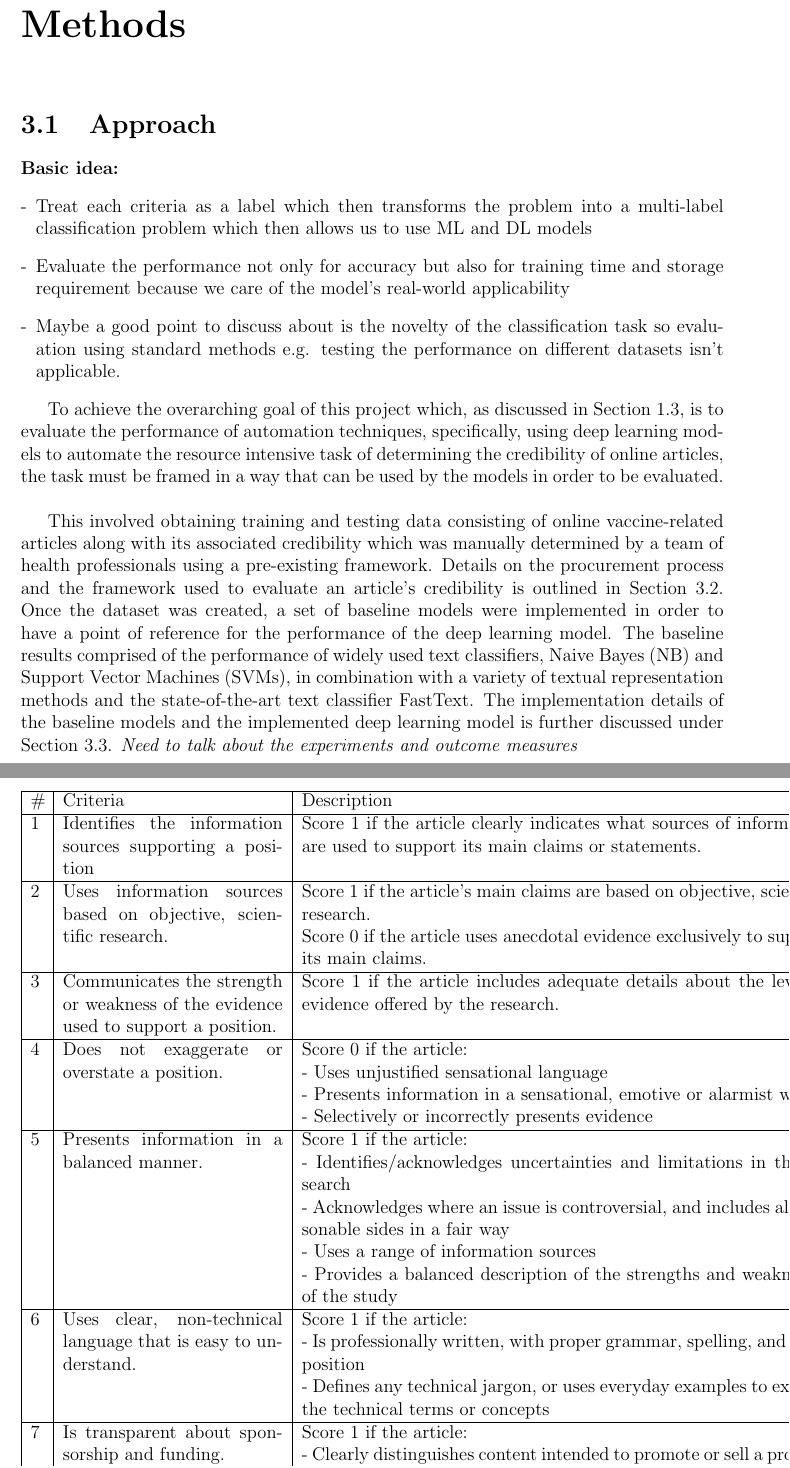
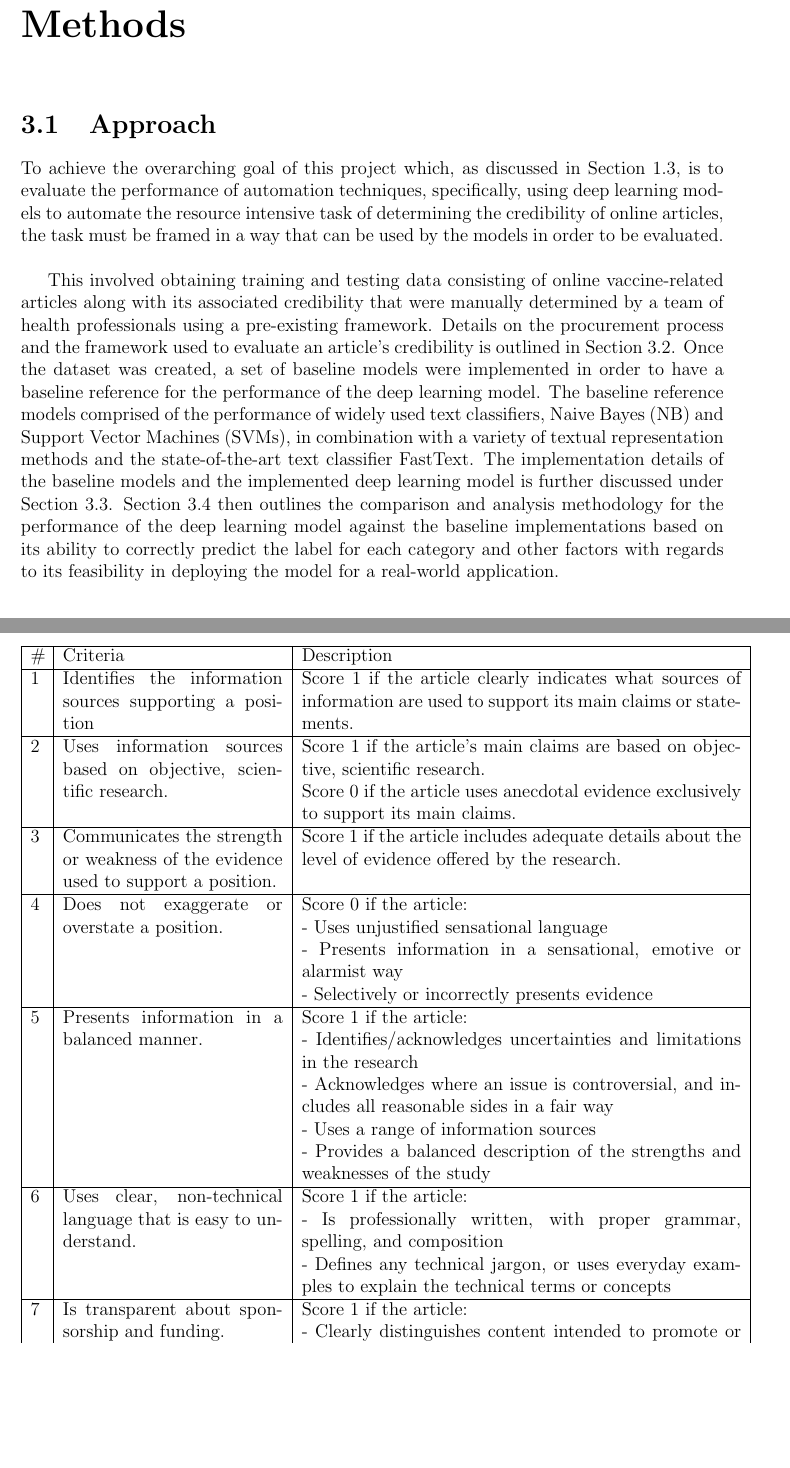
Before and after one commit to DioneJM/Honours-Thesis, a LaTeX thesis (Thesis/Final_Project_Latex_Template.tex): two parts of pages 29 and 31 of 49, joined at a grey line, cut so that both start at the same text, the shorter picture padded with empty space. The pictures show the PDF file Thesis/Final_Project_Latex_Template.pdf that the author committed with the source.

Commit message:
Completed writing 3.1 Approach for Methods chapter

```diff
--- a/Thesis/Final_Project_Latex_Template.tex
+++ b/Thesis/Final_Project_Latex_Template.tex
@@ -475,19 +475,11 @@ Among the studies that aim to assess the credibility and quality of information,
 \section{Approach}
 \label{sec:Approach}
 
-\textbf{Basic idea:}
-\begin{enumerate}[-]
-
-	\item Treat each criteria as a label which then transforms the problem into a multi-label classification problem which then allows us to use ML and DL models
-	\item Evaluate the performance not only for accuracy but also for training time and storage requirement because we care of the model's real-world applicability
-	\item Maybe a good point to discuss about is the novelty of the classification task so evaluation using standard methods e.g. testing the performance on different datasets isn't applicable.
-\end{enumerate}
-
 To achieve the overarching goal of this project which, as discussed in Section \ref{sec:Aims}, is to evaluate the performance of automation techniques, specifically, using deep learning models to automate the resource intensive task of determining the credibility of online articles, the task must be framed in a way that can be used by the models in order to be evaluated. \newline
 
-This involved obtaining training and testing data consisting of online vaccine-related articles along with its associated credibility which was manually determined by a team of health professionals using a pre-existing framework. Details on the procurement process and the framework used to evaluate an article's credibility is outlined in Section \ref{sec:StudyData}.
-Once the dataset was created, a set of baseline models were implemented in order to have a point of reference for the performance of the deep learning model. The baseline results comprised of the performance of widely used text classifiers, Naive Bayes (NB) and Support Vector Machines (SVMs), in combination with a variety of textual representation methods and the state-of-the-art text classifier FastText. The implementation details of the baseline models and the implemented deep learning model is further discussed under Section \ref{sec:SystemModel}.
-\textit{Need to talk about the experiments and outcome measures}
+This involved obtaining training and testing data consisting of online vaccine-related articles along with its associated credibility that were manually determined by a team of health professionals using a pre-existing framework. Details on the procurement process and the framework used to evaluate an article's credibility is outlined in Section \ref{sec:StudyData}.
+Once the dataset was created, a set of baseline models were implemented in order to have a baseline reference for the performance of the deep learning model. The baseline reference models comprised of the performance of widely used text classifiers, Naive Bayes (NB) and Support Vector Machines (SVMs), in combination with a variety of textual representation methods and the state-of-the-art text classifier FastText. The implementation details of the baseline models and the implemented deep learning model is further discussed under Section \ref{sec:SystemModel}.
+Section \ref{sec:Experiments} then outlines the comparison and analysis methodology for the performance of the deep learning model against the baseline implementations based on its ability to correctly predict the label for each category and other factors with regards to its feasibility in deploying the model for a real-world application.
 
 \section{Study Data}
 \label{sec:StudyData}
```
Also changed, not shown: Thesis/Final_Project_Latex_Template.pdf, Thesis/Final_Project_Latex_Template.tex (4 more changed lines), 6 other files.
